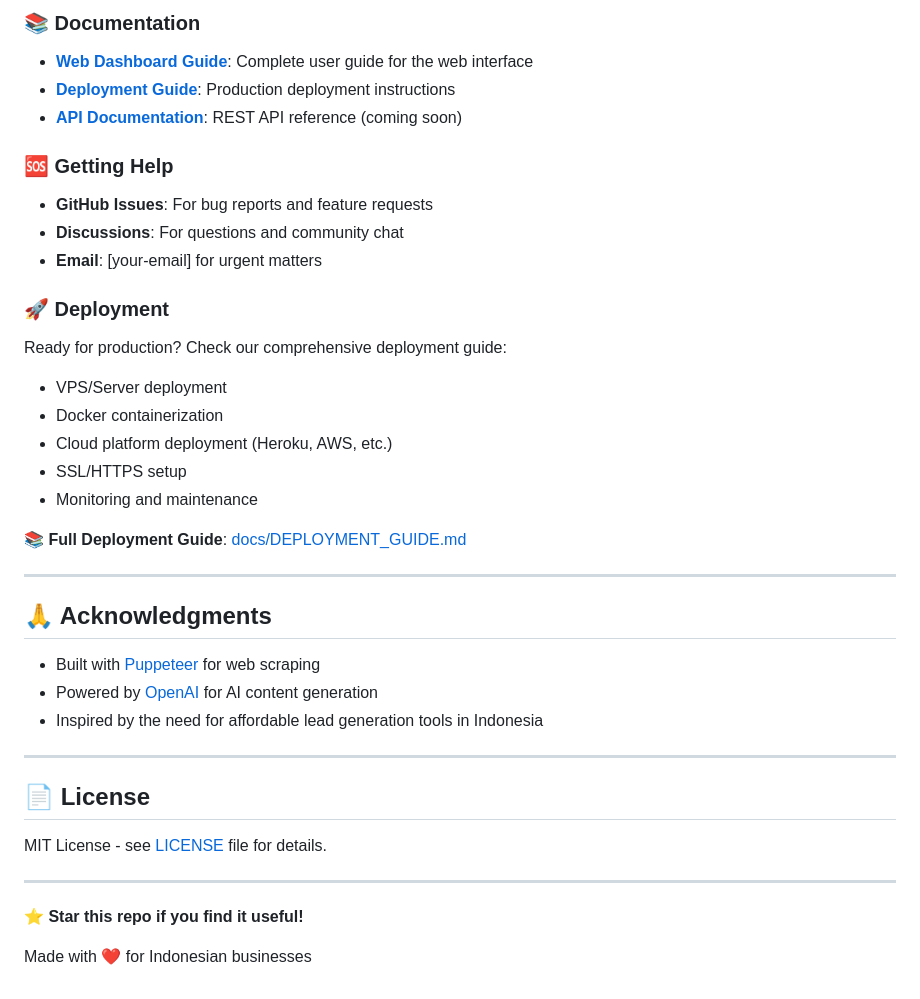
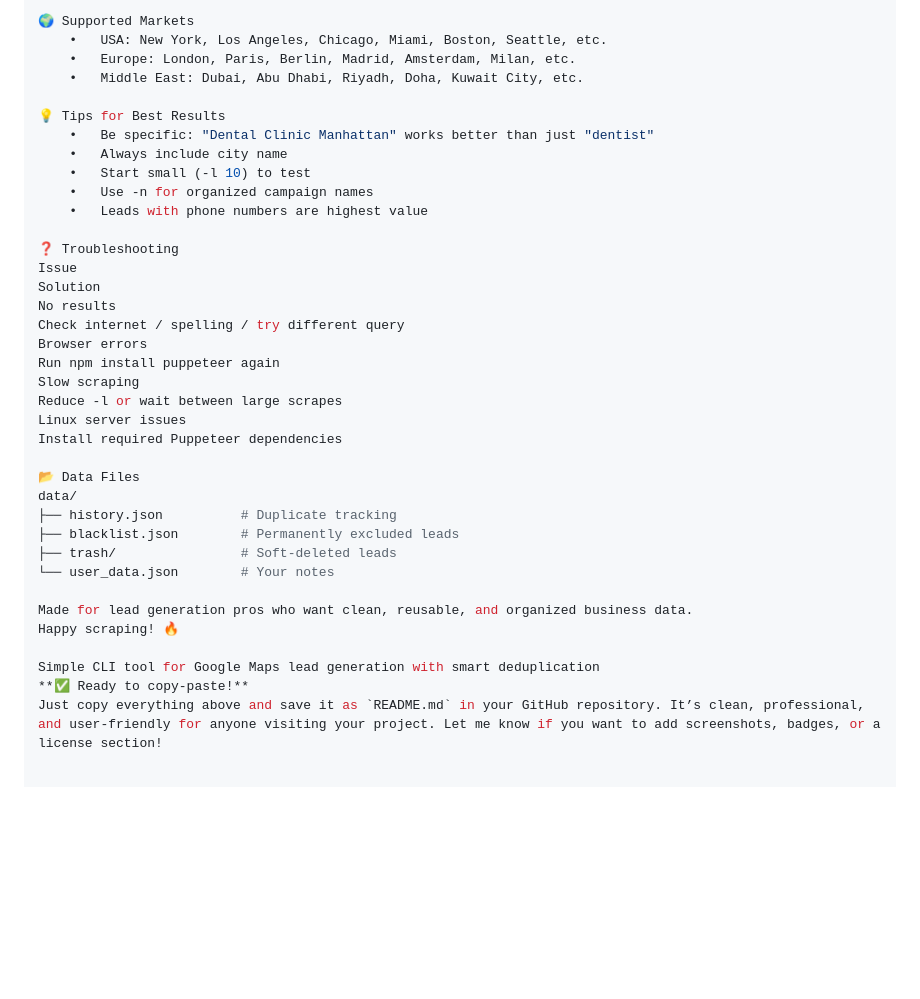
Before and after one commit to gitallaaEddine/google-map-scraper, a Markdown page: README.md, the part around one of its changes. GitHub-like rendering; blank space fills up the shorter version.

```diff
--- a/README.md
+++ b/README.md
@@ -282,40 +130,38 @@ Please read our [DISCLAIMER.md](DISCLAIMER.md) for full legal information.
 
-### 📚 Documentation
-- **[Web Dashboard Guide](docs/WEB_DASHBOARD_GUIDE.md)**: Complete user guide for the web interface
-- **[Deployment Guide](docs/DEPLOYMENT_GUIDE.md)**: Production deployment instructions
-- **[API Documentation](docs/API.md)**: REST API reference (coming soon)
+🌍 Supported Markets
+	•	USA: New York, Los Angeles, Chicago, Miami, Boston, Seattle, etc.
+	•	Europe: London, Paris, Berlin, Madrid, Amsterdam, Milan, etc.
+	•	Middle East: Dubai, Abu Dhabi, Riyadh, Doha, Kuwait City, etc.
 
-### 🆘 Getting Help
-- **GitHub Issues**: For bug reports and feature requests
-- **Discussions**: For questions and community chat
-- **Email**: [your-email] for urgent matters
+💡 Tips for Best Results
+	•	Be specific: "Dental Clinic Manhattan" works better than just "dentist"
+	•	Always include city name
+	•	Start small (-l 10) to test
+	•	Use -n for organized campaign names
+	•	Leads with phone numbers are highest value
 
-### 🚀 Deployment
-Ready for production? Check our comprehensive deployment guide:
-- VPS/Server deployment
-- Docker containerization
-- Cloud platform deployment (Heroku, AWS, etc.)
-- SSL/HTTPS setup
-- Monitoring and maintenance
+❓ Troubleshooting
+Issue
+Solution
+No results
+Check internet / spelling / try different query
+Browser errors
+Run npm install puppeteer again
+Slow scraping
+Reduce -l or wait between large scrapes
+Linux server issues
+Install required Puppeteer dependencies
 
-📚 **Full Deployment Guide**: [docs/DEPLOYMENT_GUIDE.md](docs/DEPLOYMENT_GUIDE.md)
+📂 Data Files
+data/
+├── history.json          # Duplicate tracking
+├── blacklist.json        # Permanently excluded leads
+├── trash/                # Soft-deleted leads
+└── user_data.json        # Your notes
 
----
+Made for lead generation pros who want clean, reusable, and organized business data.
+Happy scraping! 🔥
 
-## 🙏 Acknowledgments
-
-- Built with [Puppeteer](https://pptr.dev/) for web scraping
-- Powered by [OpenAI](https://openai.com/) for AI content generation
-- Inspired by the need for affordable lead generation tools in Indonesia
-
----
-
-## 📄 License
-
-MIT License - see [LICENSE](LICENSE) file for details.
-
----
-
-**⭐ Star this repo if you find it useful!**
-
-Made with ❤️ for Indonesian businesses
+Simple CLI tool for Google Maps lead generation with smart deduplication
+**✅ Ready to copy-paste!**
+Just copy everything above and save it as `README.md` in your GitHub repository. It’s clean, professional, and user-friendly for anyone visiting your project. Let me know if you want to add screenshots, badges, or a license section!
```
Also changed, not shown: other parts of README.md (+107 -259 lines).
